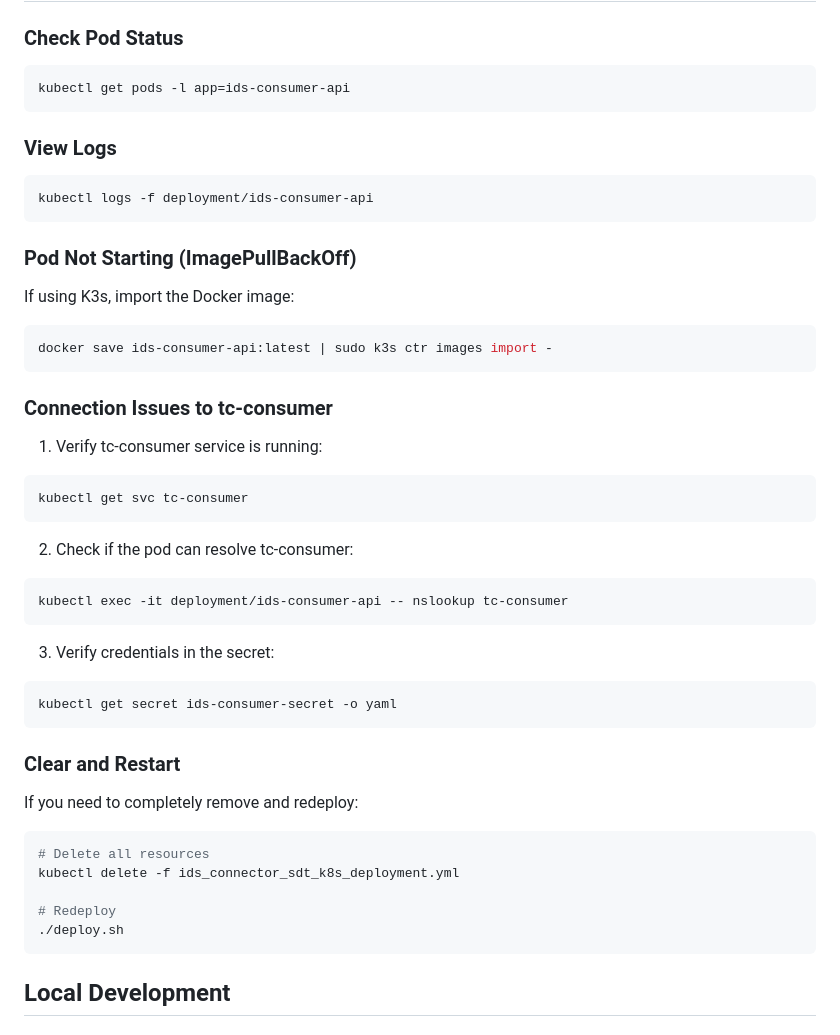
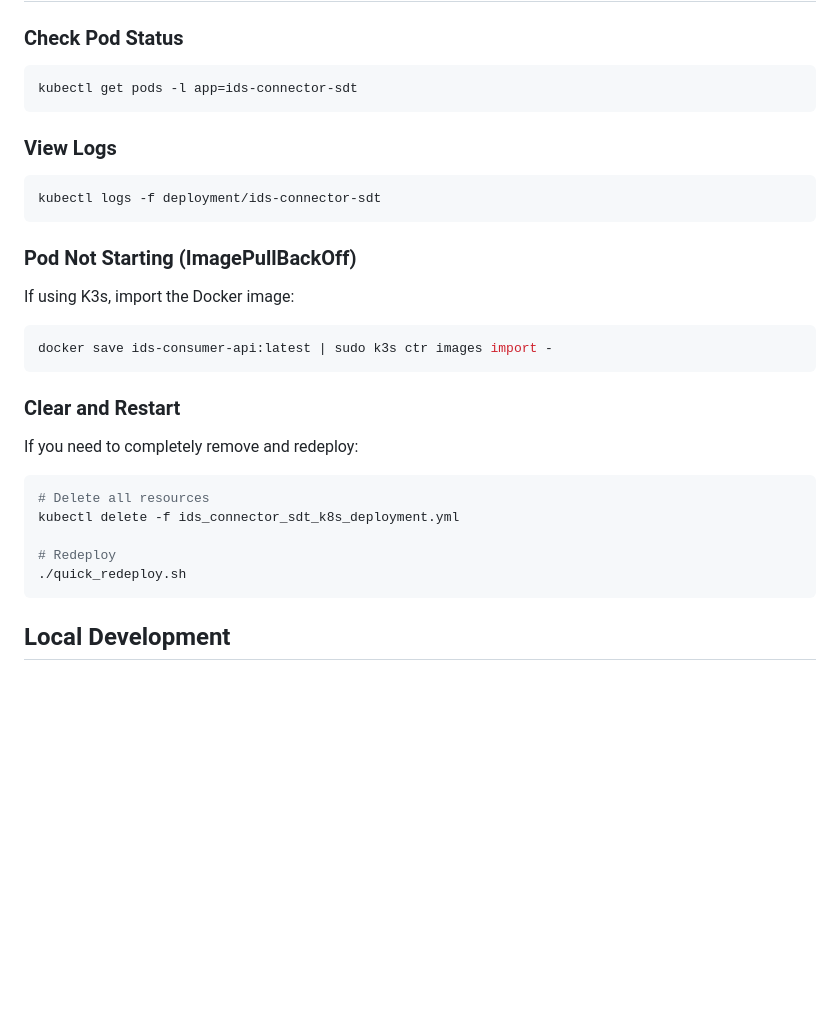
Before and after one commit to COBALT-PROJECT/IDS-Connector, a Markdown page: IDS_connector_SDT/Readme.md, the part around one of its changes. Drawn GitHub-style; blank space fills up the shorter version.

````diff
--- a/IDS_connector_SDT/Readme.md
+++ b/IDS_connector_SDT/Readme.md
@@ -118,34 +118,18 @@ Sets up port forwarding on all interfaces for remote access.
 
 ### Check Pod Status
 ```bash
-kubectl get pods -l app=ids-consumer-api
+kubectl get pods -l app=ids-connector-sdt
 ```
 
 ### View Logs
 ```bash
-kubectl logs -f deployment/ids-consumer-api
+kubectl logs -f deployment/ids-connector-sdt
 ```
 
 ### Pod Not Starting (ImagePullBackOff)
 If using K3s, import the Docker image:
 ```bash
 docker save ids-consumer-api:latest | sudo k3s ctr images import -
-```
-
-### Connection Issues to tc-consumer
-1. Verify tc-consumer service is running:
-```bash
-kubectl get svc tc-consumer
-```
-
-2. Check if the pod can resolve tc-consumer:
-```bash
-kubectl exec -it deployment/ids-consumer-api -- nslookup tc-consumer
-```
-
-3. Verify credentials in the secret:
-```bash
-kubectl get secret ids-consumer-secret -o yaml
 ```
 
 ### Clear and Restart
@@ -155,7 +139,7 @@ If you need to completely remove and redeploy:
 kubectl delete -f ids_connector_sdt_k8s_deployment.yml
 
 # Redeploy
-./deploy.sh
+./quick_redeploy.sh
 ```
 
 ## Local Development
````
Also changed, not shown: other parts of IDS_connector_SDT/Readme.md (+9 -9 lines), IDS_connector_SDT/Images/IDS_connector_structure.png (added).
